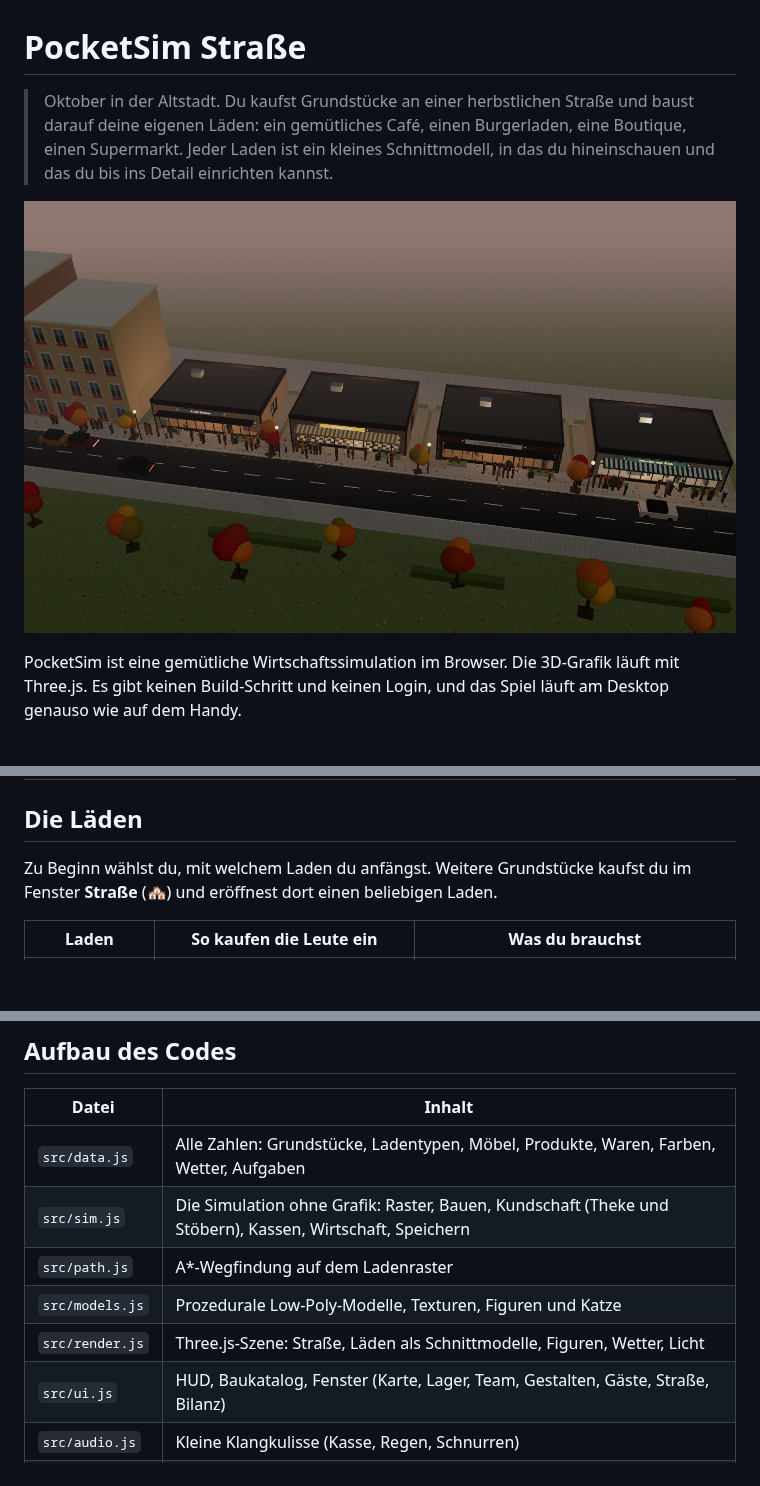
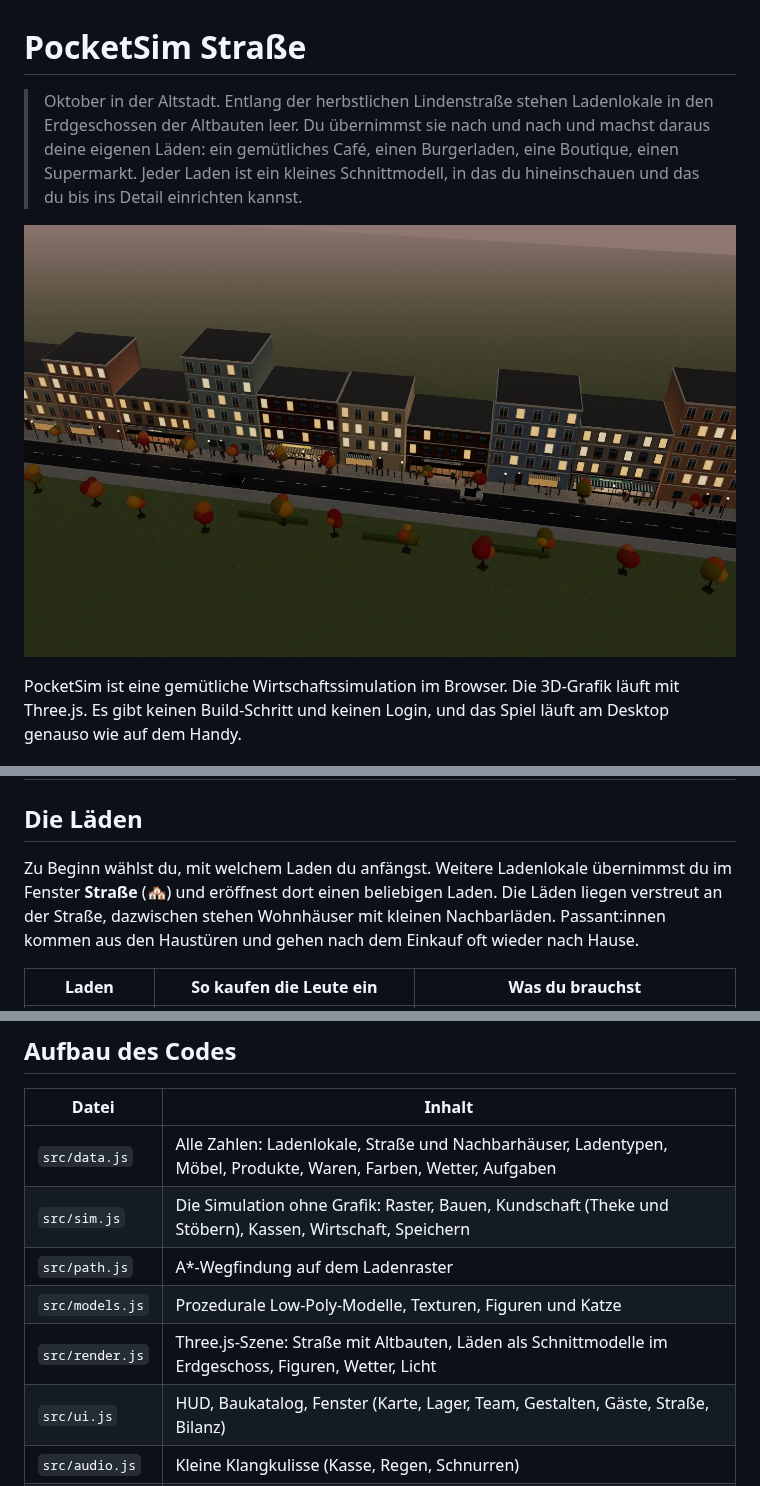
Before and after one commit to Hobix0/PocketSim, a Markdown page: README.md, 3 parts joined by grey strips. Rendered like a GitHub page; pictures changed too: docs/screenshots/strasse.jpg; blank space fills up the shorter version.

```diff
--- a/README.md
+++ b/README.md
@@ -1,4 +1,4 @@
 # PocketSim Straße
 
-> Oktober in der Altstadt. Du kaufst Grundstücke an einer herbstlichen Straße und baust darauf deine eigenen Läden: ein gemütliches Café, einen Burgerladen, eine Boutique, einen Supermarkt. Jeder Laden ist ein kleines Schnittmodell, in das du hineinschauen und das du bis ins Detail einrichten kannst.
+> Oktober in der Altstadt. Entlang der herbstlichen Lindenstraße stehen Ladenlokale in den Erdgeschossen der Altbauten leer. Du übernimmst sie nach und nach und machst daraus deine eigenen Läden: ein gemütliches Café, einen Burgerladen, eine Boutique, einen Supermarkt. Jeder Laden ist ein kleines Schnittmodell, in das du hineinschauen und das du bis ins Detail einrichten kannst.
 
@@ -29,7 +29,7 @@ Auf dem iPhone geht das mit Pythonista und `server.py` (inklusive Live-Reload).
 
 ## Die Läden
 
-Zu Beginn wählst du, mit welchem Laden du anfängst. Weitere Grundstücke kaufst du im Fenster **Straße** (🏘️) und eröffnest dort einen beliebigen Laden.
+Zu Beginn wählst du, mit welchem Laden du anfängst. Weitere Ladenlokale übernimmst du im Fenster **Straße** (🏘️) und eröffnest dort einen beliebigen Laden. Die Läden liegen verstreut an der Straße, dazwischen stehen Wohnhäuser mit kleinen Nachbarläden. Passant:innen kommen aus den Haustüren und gehen nach dem Einkauf oft wieder nach Hause.
 
 | Laden | So kaufen die Leute ein | Was du brauchst |
 |---|---|---|
@@ -76,11 +77,11 @@ Die Läden spielen sich unterschiedlich: Das Café lebt von Ambiente und Sitzpl
 
 | Datei | Inhalt |
 |---|---|
-| `src/data.js` | Alle Zahlen: Grundstücke, Ladentypen, Möbel, Produkte, Waren, Farben, Wetter, Aufgaben |
+| `src/data.js` | Alle Zahlen: Ladenlokale, Straße und Nachbarhäuser, Ladentypen, Möbel, Produkte, Waren, Farben, Wetter, Aufgaben |
 | `src/sim.js` | Die Simulation ohne Grafik: Raster, Bauen, Kundschaft (Theke und Stöbern), Kassen, Wirtschaft, Speichern |
 | `src/path.js` | A*-Wegfindung auf dem Ladenraster |
 | `src/models.js` | Prozedurale Low-Poly-Modelle, Texturen, Figuren und Katze |
-| `src/render.js` | Three.js-Szene: Straße, Läden als Schnittmodelle, Figuren, Wetter, Licht |
+| `src/render.js` | Three.js-Szene: Straße mit Altbauten, Läden als Schnittmodelle im Erdgeschoss, Figuren, Wetter, Licht |
 | `src/ui.js` | HUD, Baukatalog, Fenster (Karte, Lager, Team, Gestalten, Gäste, Straße, Bilanz) |
 | `src/audio.js` | Kleine Klangkulisse (Kasse, Regen, Schnurren) |
 | `src/main.js` | Spielschleife, Eingabe, Speichern im Browser |
```
Also changed, not shown: other parts of README.md (+3 -2 lines), docs/screenshots/boutique.jpg, docs/screenshots/cafe.jpg, docs/screenshots/fastfood.jpg, docs/screenshots/gestalten.jpg, docs/screenshots/supermarkt.jpg, 7 other files.
